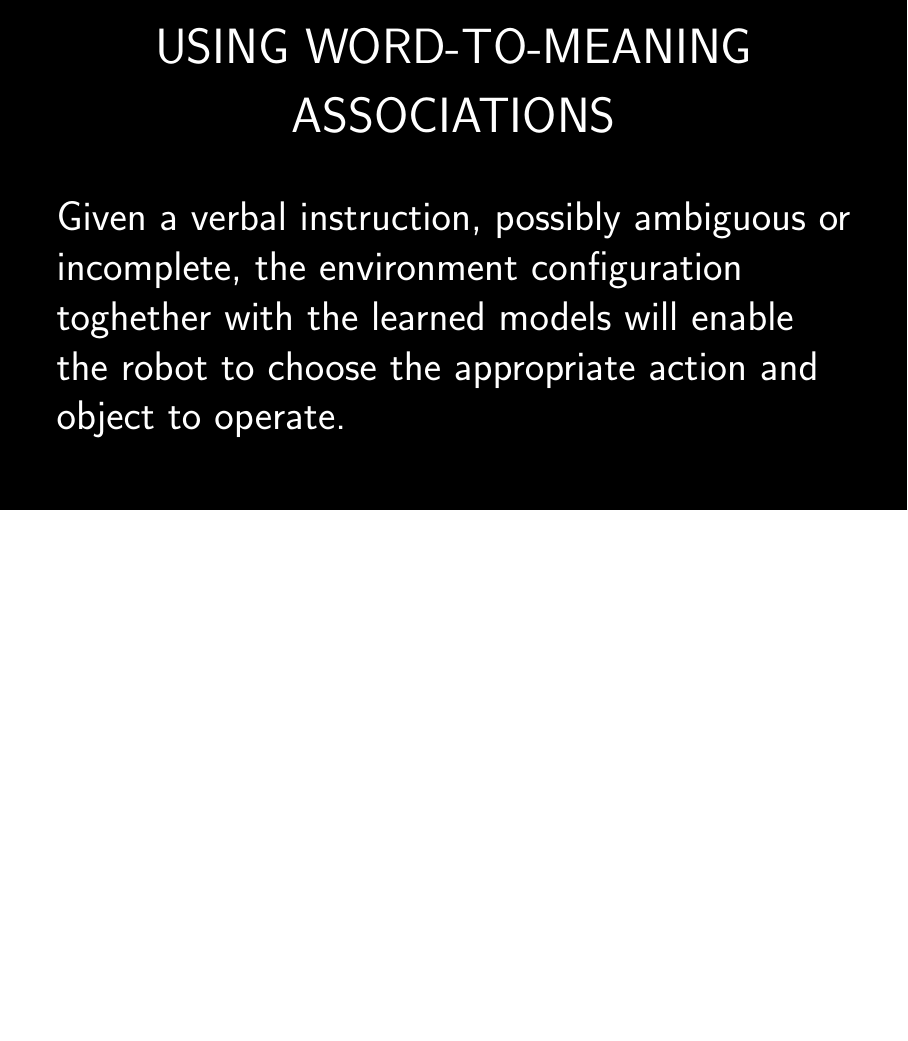
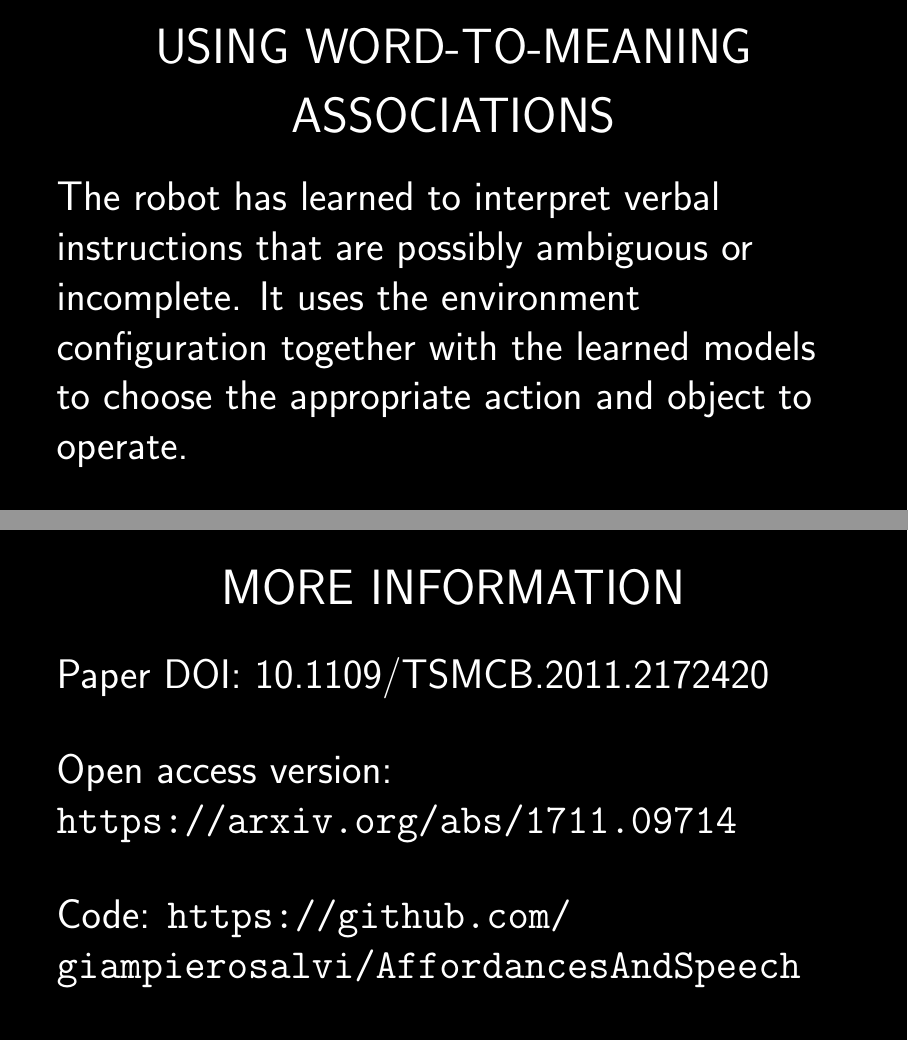
Before and after one commit to giampierosalvi/AffordancesAndSpeech, LaTeX slides (video_editing/slides.tex, which reads video_editing/preamble.tex): page 6 of 6 before the commit and pages 6 and 7 of 7 after it, the two joined at a grey line, the shorter picture padded with empty space. Compiled offline with pdfLaTeX.

Commit message:
adjustment to text

```diff
--- a/video_editing/preamble.tex
+++ b/video_editing/preamble.tex
@@ -1,3 +1,4 @@
+\usepackage[utf8]{inputenc}
 \usepackage{tikz}
 \usetikzlibrary{shapes.geometric}
 \usetikzlibrary{fit}
--- a/video_editing/slides.tex
+++ b/video_editing/slides.tex
@@ -2,7 +2,7 @@
 \input{preamble}
 
 \title{Language Bootstrapping: Learning Word Meanings From Perception-Action Association}
-\author{Giampiero Salvi, Luis Montesano, Alexandre Bernardino, José Santos-Victor}
+\author{Giampiero Salvi, Luis Montesano,\\Alexandre Bernardino, José Santos-Victor}
 \date{}
 
 \begin{document}
@@ -60,8 +60,20 @@
 % here should add the word-affordance network details
 
 \begin{frame}{\large USING WORD-TO-MEANING ASSOCIATIONS}
-  Given a verbal instruction, possibly ambiguous or incomplete, the environment configuration toghether with the learned models will enable the robot to choose the appropriate action and object to operate.
+  The robot has learned to interpret verbal instructions that are possibly ambiguous or incomplete.
+It uses the environment configuration together with the learned models to choose the appropriate action and object to operate.
+\end{frame}
+
+\begin{frame}{\large MORE INFORMATION}
+  Paper DOI: 10.1109/TSMCB.2011.2172420
+
+  \vspace{8mm}
+  Open access version: \url{https://arxiv.org/abs/1711.09714}
+
+  \vspace{8mm}
+  Code: \url{https://github.com/giampierosalvi/AffordancesAndSpeech}
 \end{frame}
 
 
+
 \end{document}
```
Also changed, not shown: video_editing/slides.tex (4 more changed lines).
